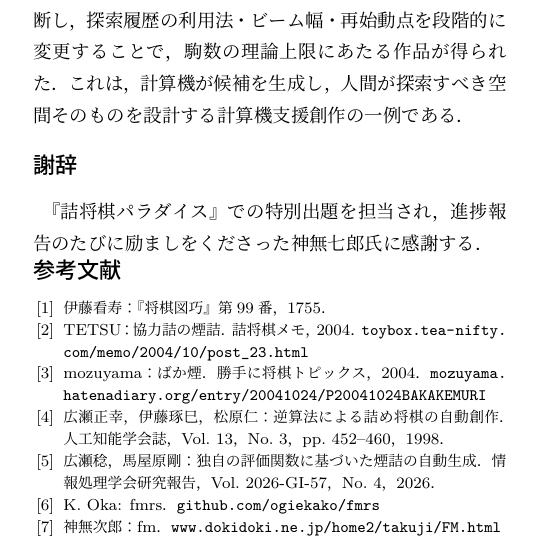
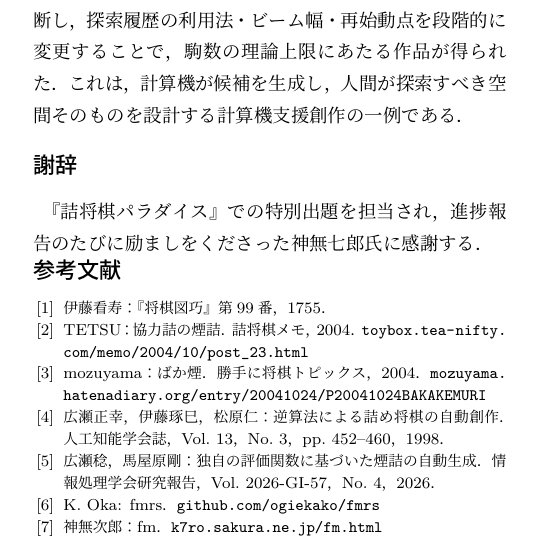
Before and after one commit to ogiekako/fmrs, a LaTeX document (paper/extended-abstract/extended-abstract.tex): part of one column of page 2 of 2, cut so that both start at the same text. Compiled offline with LuaLaTeX.

Commit message:
docs(paper): fm の配布元を現行の k7ro.sakura.ne.jp へ
旧 dokidoki.ne.jp は生きているが、現行の配布ページ(神無次郎氏の了解の下に
最新版を公開)はこちら。HTTPS で到達するため \weburlhttp が不要になり、
マクロごと削除した。

```diff
--- a/paper/extended-abstract/extended-abstract.tex
+++ b/paper/extended-abstract/extended-abstract.tex
@@ -24,8 +24,6 @@
 % \weburl{} に scheme を書かないと PDF の /URI もそのまま scheme 無しになり、
 % ビューアから開けない（= リンク切れに見える）ため。
 \newcommand{\weburl}[1]{\href{https://#1}{\nolinkurl{#1}}}
-% http 専用のサイト用（fm の配布元は 443 番を開けていない）
-\newcommand{\weburlhttp}[1]{\href{http://#1}{\nolinkurl{#1}}}
 
 % 盤面図（paper/tools/sfen2tikz.py が生成する noroshi_board.tex 用）
 \newcommand{\koma}{\fontsize{13}{13}\selectfont}
@@ -206,7 +204,7 @@ fmrs の完全探索により，各40枚候補に113手未満の解がなく，
 \bibitem{hirose2026} 広瀬稔，馬屋原剛：独自の評価関数に基づいた煙詰の自動生成．
 情報処理学会研究報告，Vol.~2026-GI-57，No.~4，2026．
 \bibitem{fmrs} K. Oka: fmrs．\weburl{github.com/ogiekako/fmrs}
-\bibitem{fm} 神無次郎：fm．\weburlhttp{www.dokidoki.ne.jp/home2/takuji/FM.html}
+\bibitem{fm} 神無次郎：fm．\weburl{k7ro.sakura.ne.jp/fm.html}
 \end{thebibliography}
 
 \end{document}
```
Also changed, not shown: paper/extended-abstract/extended-abstract.pdf.
